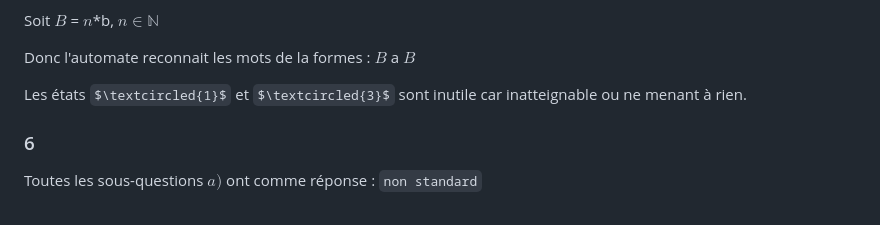
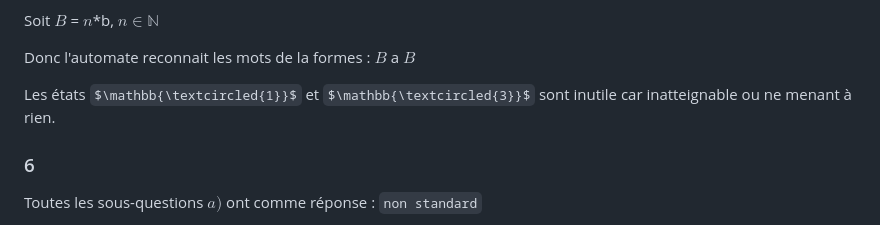
Before and after one commit to avivi55/automates-finies, a Markdown page: README.md, the part around the change. GitHub-like rendering; some formulas as TeX source.

Commit message:
fixed Latex

```diff
--- a/README.md
+++ b/README.md
@@ -334,7 +334,7 @@ Soit $B$ = $n$*b, $n \in \mathbb{N}$
 
 Donc l'automate reconnait les mots de la formes :  $B$ a $B$
 
-Les états $\textcircled{1}$ et $\textcircled{3}$ sont inutile car inatteignable ou ne menant à rien.
+Les états $\mathbb{\textcircled{1}}$ et $\mathbb{\textcircled{3}}$ sont inutile car inatteignable ou ne menant à rien.
 </br>
 </br>
 </br>
```
